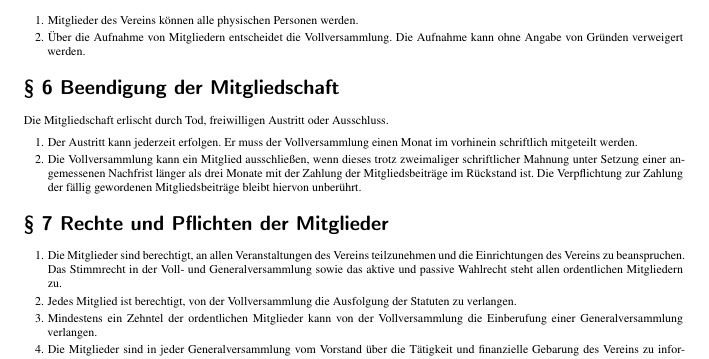
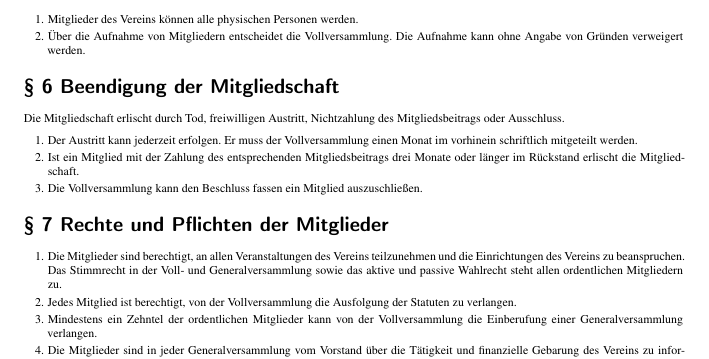
Before and after one commit to IT-Syndikat/its-handbook, a LaTeX book (handbook.tex, which reads content/statuten.tex): part of page 10 of 14, cut so that both start at the same text. Compiled offline with pdfLaTeX.

Commit message:
statuten: Add timeout clause to end of membership section

```diff
--- a/content/statuten.tex
+++ b/content/statuten.tex
@@ -111,14 +111,18 @@ und fördernde Mitglieder.
 
 \statutensection{6 Beendigung der Mitgliedschaft}
 
-Die Mitgliedschaft erlischt durch Tod, freiwilligen Austritt oder Ausschluss.
+Die Mitgliedschaft erlischt durch Tod, freiwilligen Austritt, Nichtzahlung des Mitgliedsbeitrags oder Ausschluss.
 
 \begin{enumerate}[statutenenum]
     \item Der Austritt kann jederzeit erfolgen.
         Er muss der Vollversammlung einen Monat im vorhinein schriftlich mitgeteilt werden.
 
-    \item Die Vollversammlung kann ein Mitglied ausschließen, wenn dieses trotz zweimaliger schriftlicher Mahnung unter Setzung einer angemessenen Nachfrist länger als drei Monate mit der Zahlung der Mitgliedsbeiträge im Rückstand ist.
-        Die Verpflichtung zur Zahlung der fällig gewordenen Mitgliedsbeiträge bleibt hiervon unberührt.
+    \item Ist ein Mitglied mit der Zahlung des entsprechenden Mitgliedsbeitrags drei Monate oder länger im Rückstand erlischt die Mitgliedschaft.
+      % TODO: Zahlungsschuld vergeben
+
+    \item Die Vollversammlung kann den Beschluss fassen ein Mitglied auszuschließen.
+      % TODO: Stimme des Mitglieds ist hierbei ungültig, aber
+      % 10% threshold muss auch ohne Mitglied schon erreicht sein.
 \end{enumerate}
 
 \statutensection{7 Rechte und Pflichten der Mitglieder}
```
